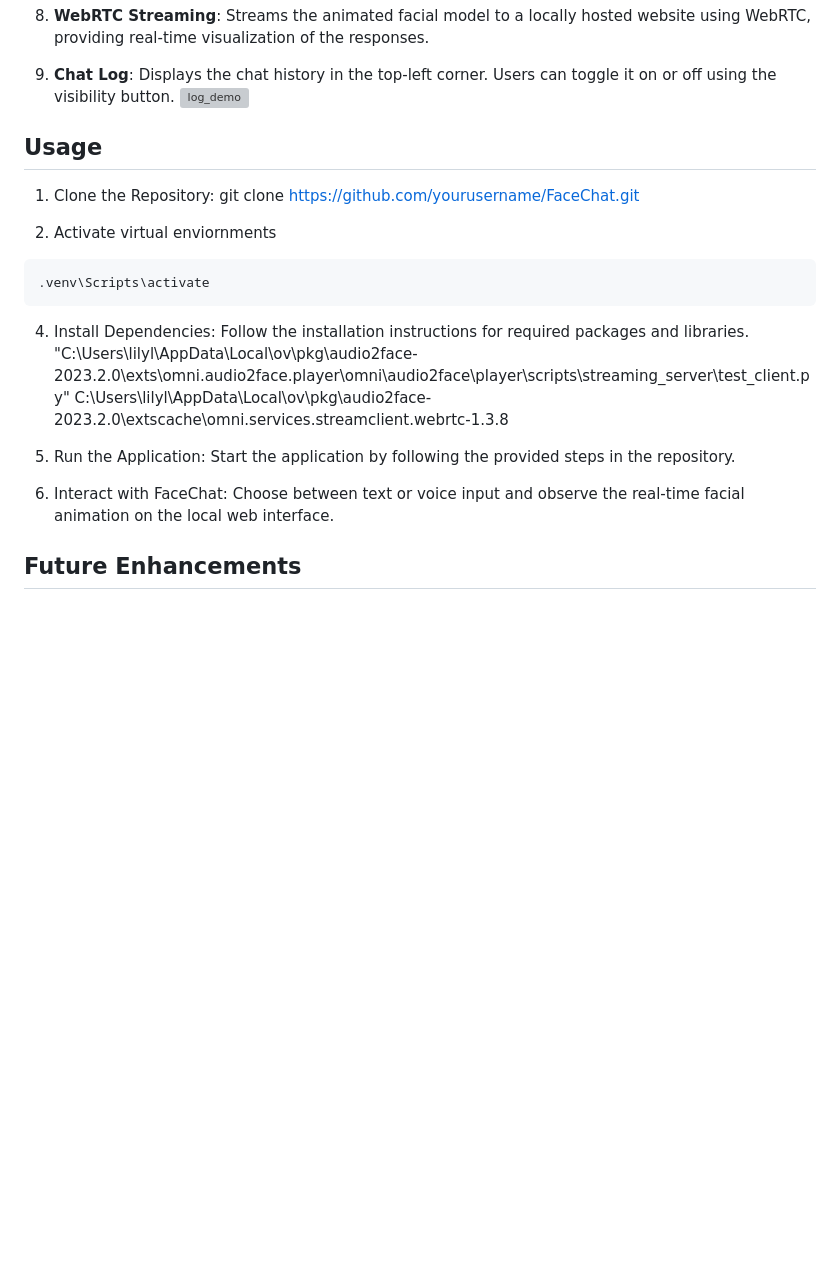
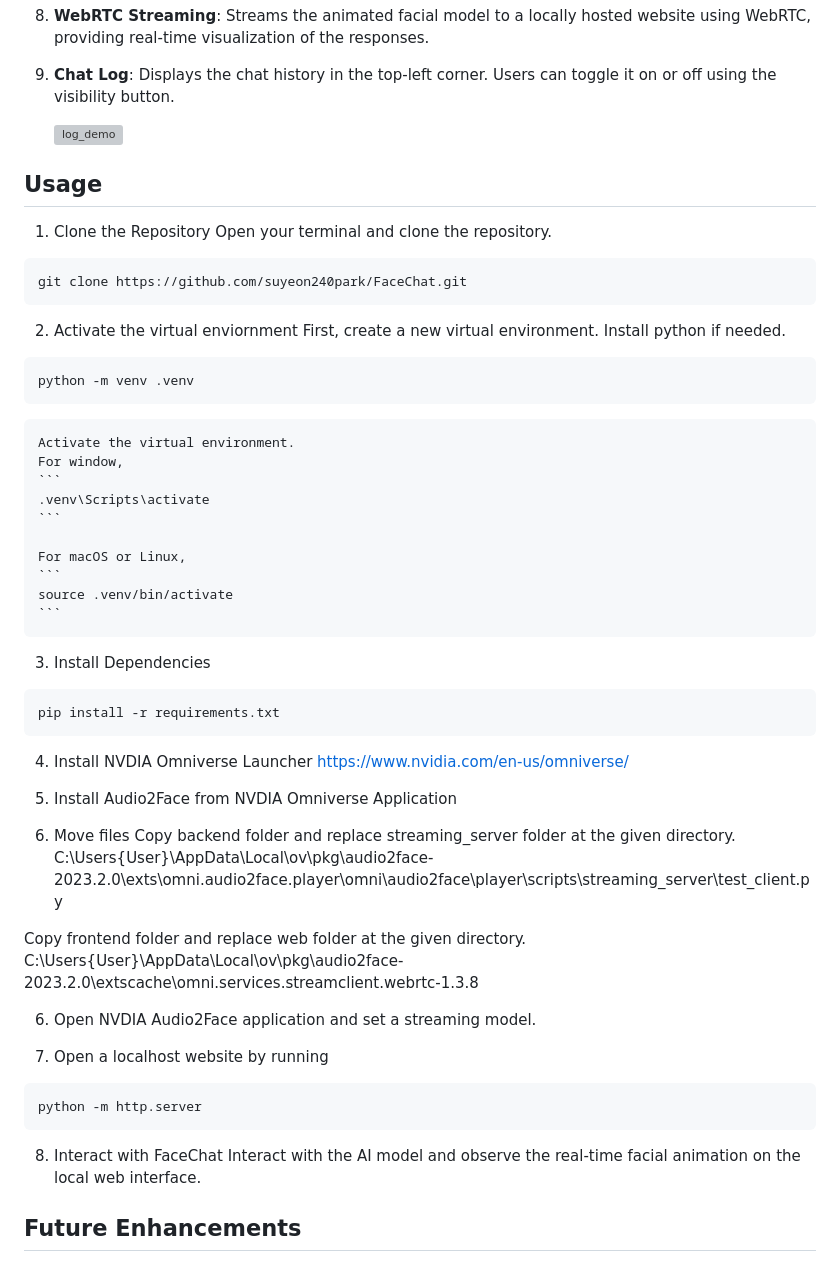
Before and after one commit to suyeon240park/FaceChat, a Markdown page: README.md, the part around the change. Drawn GitHub-style; blank space fills up the shorter version; grey boxes are pictures that could not be loaded.

````diff
--- a/README.md
+++ b/README.md
@@ -28,23 +28,59 @@ FaceChat is an advanced AI-driven application that integrates chatbot functional
 8. **WebRTC Streaming**: Streams the animated facial model to a locally hosted website using WebRTC, providing real-time visualization of the responses.
 
 9. **Chat Log**: Displays the chat history in the top-left corner. Users can toggle it on or off using the visibility button.
+
     ![log_demo](https://github.com/user-attachments/assets/15e41699-f049-4181-9306-e4c69fc44264)
 
 
 ## Usage
-1. Clone the Repository: git clone https://github.com/yourusername/FaceChat.git
-
-2. Activate virtual enviornments
+1. Clone the Repository
+Open your terminal and clone the repository.
 ```
-.venv\Scripts\activate
+git clone https://github.com/suyeon240park/FaceChat.git
 ```
 
-4. Install Dependencies: Follow the installation instructions for required packages and libraries.
-"C:\Users\lilyl\AppData\Local\ov\pkg\audio2face-2023.2.0\exts\omni.audio2face.player\omni\audio2face\player\scripts\streaming_server\test_client.py"
-C:\Users\lilyl\AppData\Local\ov\pkg\audio2face-2023.2.0\extscache\omni.services.streamclient.webrtc-1.3.8
-5. Run the Application: Start the application by following the provided steps in the repository.
+2. Activate the virtual enviornment
+First, create a new virtual environment. Install python if needed.
+```
+python -m venv .venv
+```
+    Activate the virtual environment.
+    For window,
+    ```
+    .venv\Scripts\activate
+    ```
 
-6. Interact with FaceChat: Choose between text or voice input and observe the real-time facial animation on the local web interface.
+    For macOS or Linux,
+    ```
+    source .venv/bin/activate
+    ```
+
+3. Install Dependencies
+```
+pip install -r requirements.txt
+```
+
+4. Install NVDIA Omniverse Launcher
+https://www.nvidia.com/en-us/omniverse/
+
+5. Install Audio2Face from NVDIA Omniverse Application
+
+6. Move files
+Copy backend folder and replace streaming_server folder at the given directory.
+C:\Users\{User}\AppData\Local\ov\pkg\audio2face-2023.2.0\exts\omni.audio2face.player\omni\audio2face\player\scripts\streaming_server\test_client.py
+
+Copy frontend folder and replace web folder at the given directory.
+C:\Users\{User}\AppData\Local\ov\pkg\audio2face-2023.2.0\extscache\omni.services.streamclient.webrtc-1.3.8
+
+6. Open NVDIA Audio2Face application and set a streaming model.
+
+7. Open a localhost website by running
+```
+python -m http.server
+```
+
+8. Interact with FaceChat
+Interact with the AI model and observe the real-time facial animation on the local web interface.
 
 ## Future Enhancements
 - Enhanced Mesh Model: Implement a more human-like model with improved background and lighting to create a natural and immersive conversational experience.
````
